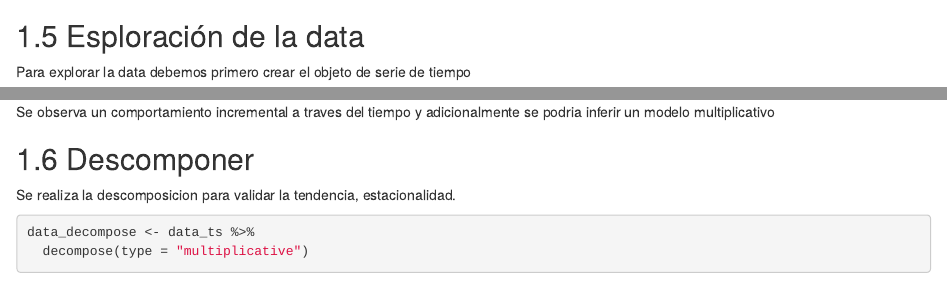
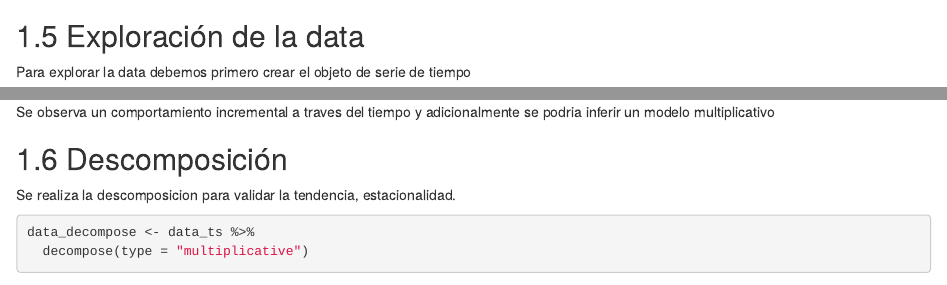
Before and after one commit to fmaldonado2703/PrecioDelOro, an R Markdown document (Capitulo-2.Rmd): the page in a window 1100 px wide, from 2510 px down, and a second part further down, joined at a grey line. Rendered offline with R 4.5, knitr and Pandoc, with nearby package versions; drawn as R Markdown's standard HTML page in place of the format the file asks for; some code elsewhere in the file could not run offline.

Commit message:
Corrección errores ortograficos

````diff
--- a/Capitulo-2.Rmd
+++ b/Capitulo-2.Rmd
@@ -45,7 +45,7 @@ data_clean <- data %>% na.locf()
 
 head(data_clean)
 ```
-## Esploración de la data
+## Exploración de la data
 Para explorar la data debemos primero crear el objeto de serie de tiempo
 ```{r}
 # ts
@@ -55,7 +55,7 @@ autoplot()
 ```
 Se observa un comportamiento incremental a traves del tiempo y adicionalmente se podria inferir un modelo multiplicativo
 
-## Descomponer
+## Descomposición
 Se realiza la descomposicion para validar la tendencia, estacionalidad.
 ```{r}
 data_decompose <- data_ts %>%
````
Also changed, not shown: bookdownproj_files/figure-html/unnamed-chunk-6-1.png (added), bookdownproj_files/figure-html/unnamed-chunk-7-1.png (added), bookdownproj_files/figure-html/unnamed-chunk-8-1.png (added), bookdownproj_files/figure-html/unnamed-chunk-9-1.png (added), docs/reference-keys.txt, docs/search_index.json, Capitulo-2.Rmd (2 more changed lines), 8 other files.
